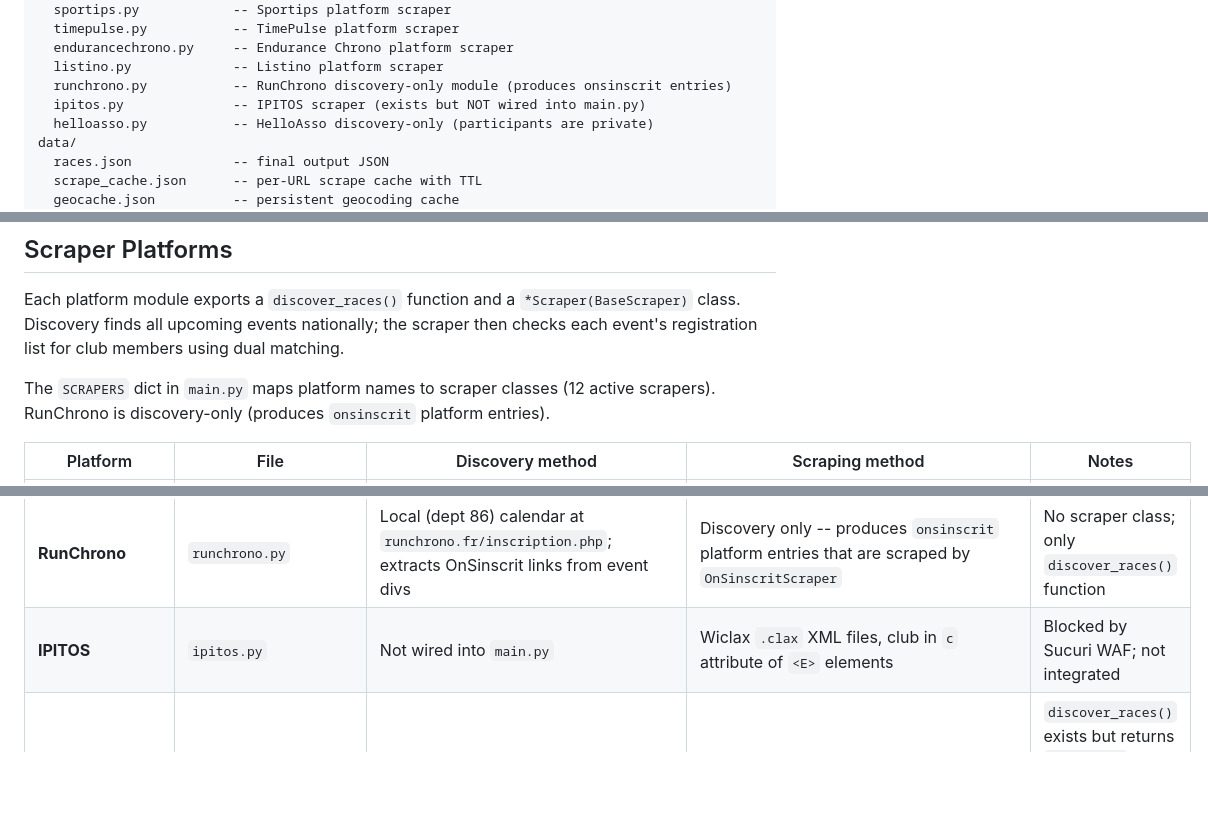
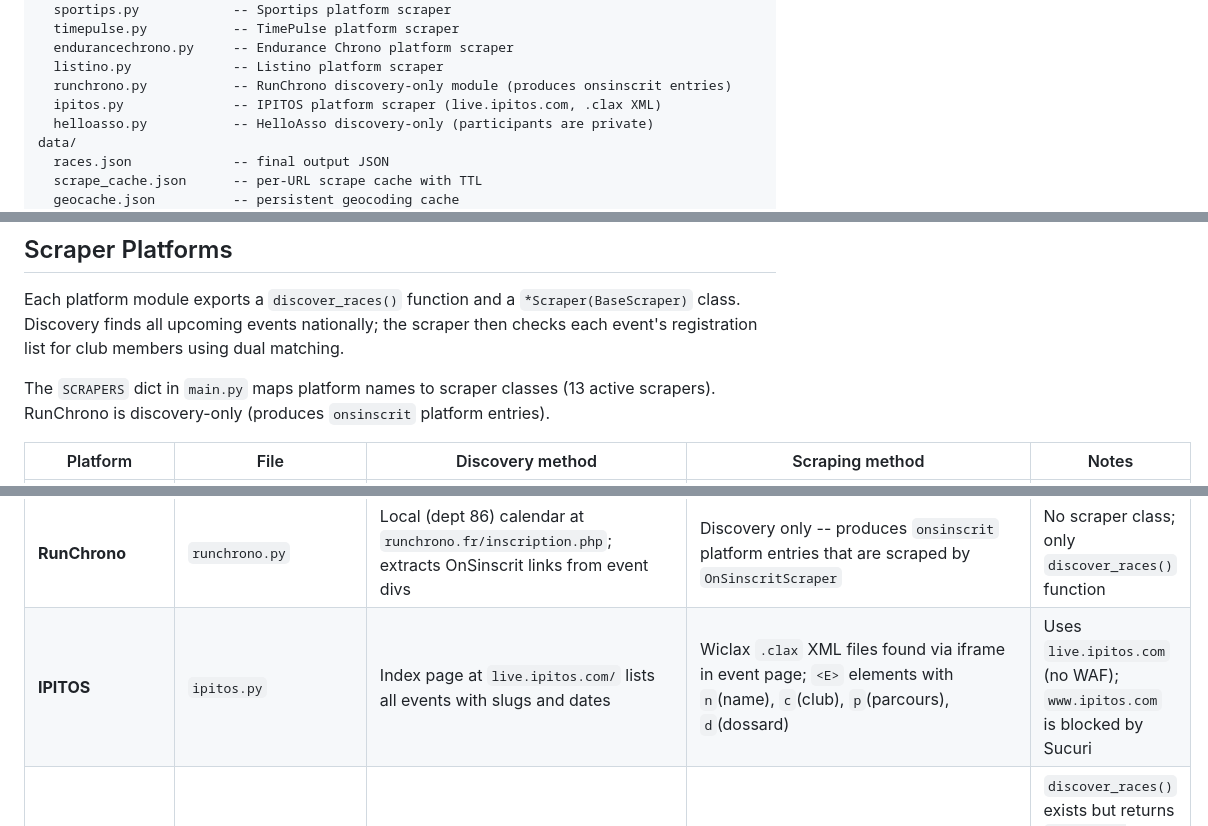
Before and after one commit to juulieen/ou-court-le-club, a Markdown page: CLAUDE.md, 3 parts joined by grey strips. GitHub-like rendering; blank space fills up the shorter version.

Commit message:
Update CLAUDE.md: IPITOS now active, 15 platforms total
Co-Authored-By: Claude Opus 4.6 <noreply@anthropic.com>

```diff
--- a/CLAUDE.md
+++ b/CLAUDE.md
@@ -26,7 +26,7 @@ scrapers/
   endurancechrono.py     -- Endurance Chrono platform scraper
   listino.py             -- Listino platform scraper
   runchrono.py           -- RunChrono discovery-only module (produces onsinscrit entries)
-  ipitos.py              -- IPITOS scraper (exists but NOT wired into main.py)
+  ipitos.py              -- IPITOS platform scraper (live.ipitos.com, .clax XML)
   helloasso.py           -- HelloAsso discovery-only (participants are private)
 data/
   races.json             -- final output JSON
@@ -44,7 +44,7 @@ docs/                    -- static frontend (GitHub Pages)
 
 Each platform module exports a `discover_races()` function and a `*Scraper(BaseScraper)` class. Discovery finds all upcoming events nationally; the scraper then checks each event's registration list for club members using dual matching.
 
-The `SCRAPERS` dict in `main.py` maps platform names to scraper classes (12 active scrapers). RunChrono is discovery-only (produces `onsinscrit` platform entries).
+The `SCRAPERS` dict in `main.py` maps platform names to scraper classes (13 active scrapers). RunChrono is discovery-only (produces `onsinscrit` platform entries).
 
 | Platform | File | Discovery method | Scraping method | Notes |
 |---|---|---|---|---|
@@ -61,7 +61,7 @@ The `SCRAPERS` dict in `main.py` maps platform names to scraper classes (12 acti
 | **Endurance Chrono** | `endurancechrono.py` | Main page lists upcoming events | HTML table at `/fr/{slug}?list=part&order=club` | `order=club` URL param sorts by club for easier parsing |
 | **Listino** | `listino.py` | Paginated search at `/recherche/evenement` (11 per page) | HTML table at `/slug/inscrits/{race_id}/0`, Club column | |
 | **RunChrono** | `runchrono.py` | Local (dept 86) calendar at `runchrono.fr/inscription.php`; extracts OnSinscrit links from event divs | Discovery only -- produces `onsinscrit` platform entries that are scraped by `OnSinscritScraper` | No scraper class; only `discover_races()` function |
-| **IPITOS** | `ipitos.py` | Not wired into `main.py` | Wiclax `.clax` XML files, club in `c` attribute of `<E>` elements | Blocked by Sucuri WAF; not integrated |
+| **IPITOS** | `ipitos.py` | Index page at `live.ipitos.com/` lists all events with slugs and dates | Wiclax `.clax` XML files found via iframe in event page; `<E>` elements with `n`(name), `c`(club), `p`(parcours), `d`(dossard) | Uses `live.ipitos.com` (no WAF); `www.ipitos.com` is blocked by Sucuri |
 | **HelloAsso** | `helloasso.py` | Directory search via website (no auth needed) | N/A -- participants are private by design | `discover_races()` exists but returns `platform: manual`; members must be added manually in `config.yml` |
 
 ## Dual Matching
```
Also changed, not shown: other parts of CLAUDE.md (+1 -1 lines).
